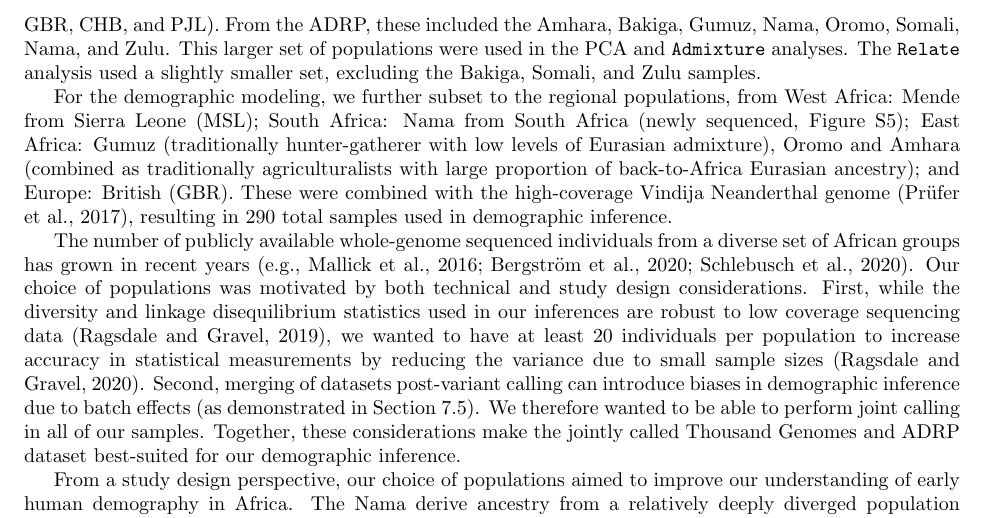
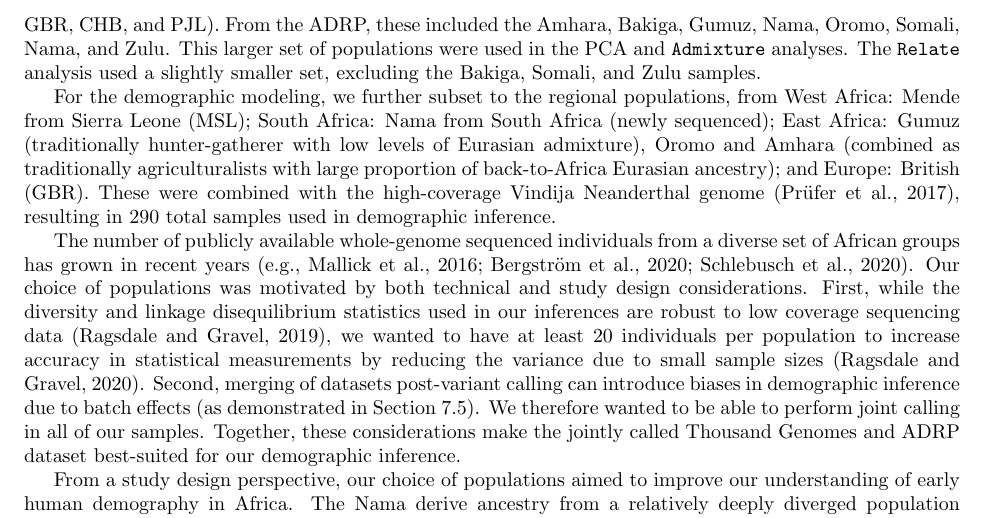
Before and after one commit to apragsdale/african-structure-paper, a LaTeX document (supplement.tex): part of page 4 of 62 before the commit and part of page 4 of 61 after it, cut so that both start at the same text. Compiled offline with pdfLaTeX; a missing bibliography style is replaced by a similar one.

Commit message:
supp figure edit

```diff
--- a/supplement.tex
+++ b/supplement.tex
@@ -203,13 +203,12 @@ smaller set, excluding the Bakiga, Somali, and Zulu samples.
 
 For the demographic modeling, we further subset to the regional populations,
 from West Africa: Mende from Sierra Leone (MSL); South Africa: Nama from South
-Africa (newly sequenced, Figure~\ref{fig:supp-nama}); East Africa: Gumuz
-(traditionally hunter-gatherer with low levels of Eurasian admixture), Oromo
-and Amhara (combined as traditionally agriculturalists with large proportion of
-back-to-Africa Eurasian ancestry); and Europe: British (GBR). These were
-combined with the high-coverage Vindija Neanderthal genome
-\citep{Prufer2017-kk}, resulting in 290 total samples used in demographic
-inference.
+Africa (newly sequenced); East Africa: Gumuz (traditionally hunter-gatherer
+with low levels of Eurasian admixture), Oromo and Amhara (combined as
+traditionally agriculturalists with large proportion of back-to-Africa Eurasian
+ancestry); and Europe: British (GBR). These were combined with the
+high-coverage Vindija Neanderthal genome \citep{Prufer2017-kk}, resulting in
+290 total samples used in demographic inference.
 
 The number of publicly available whole-genome sequenced individuals from a
 diverse set of African groups has grown in recent years
```
Also changed, not shown: supplement.tex (43 more changed lines).
